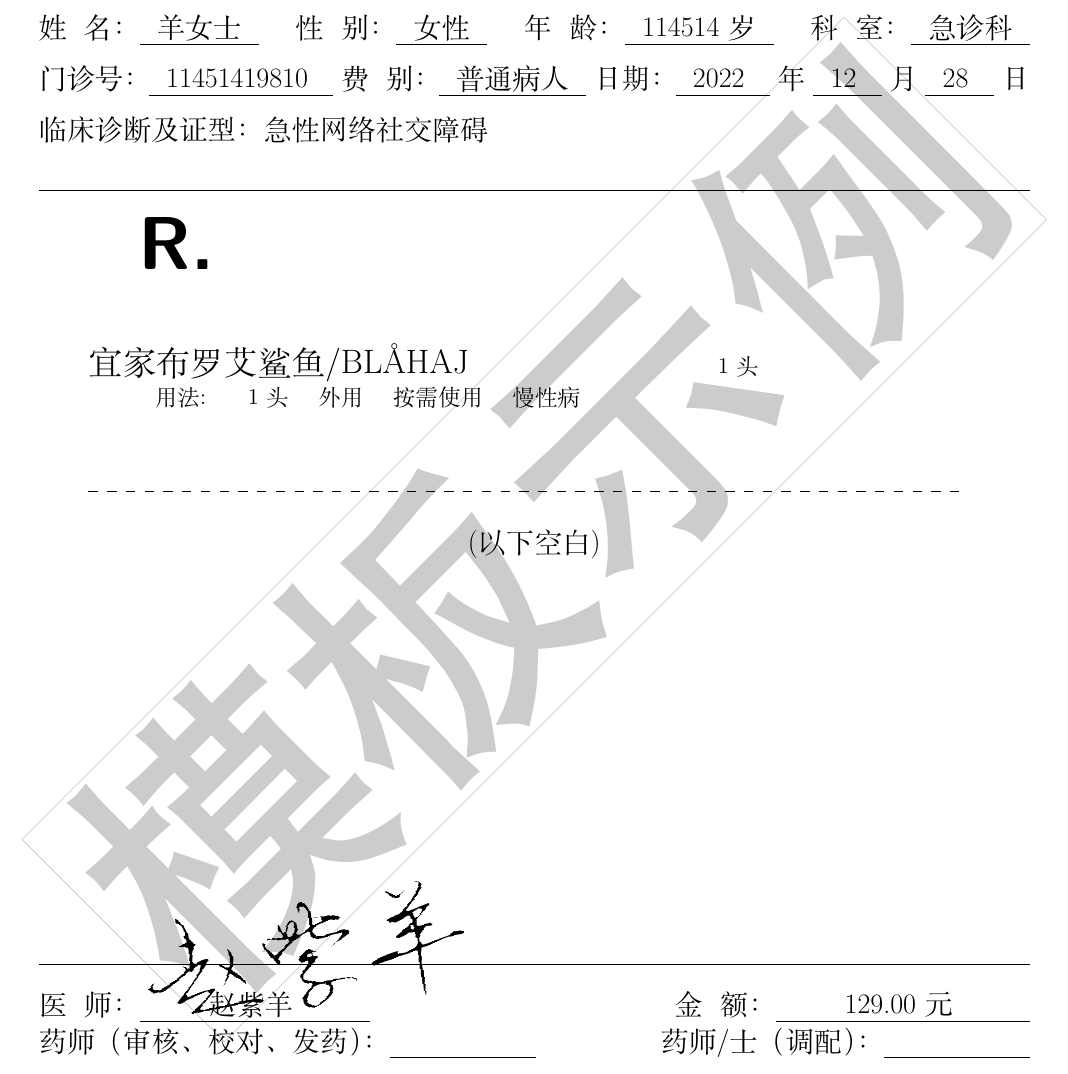
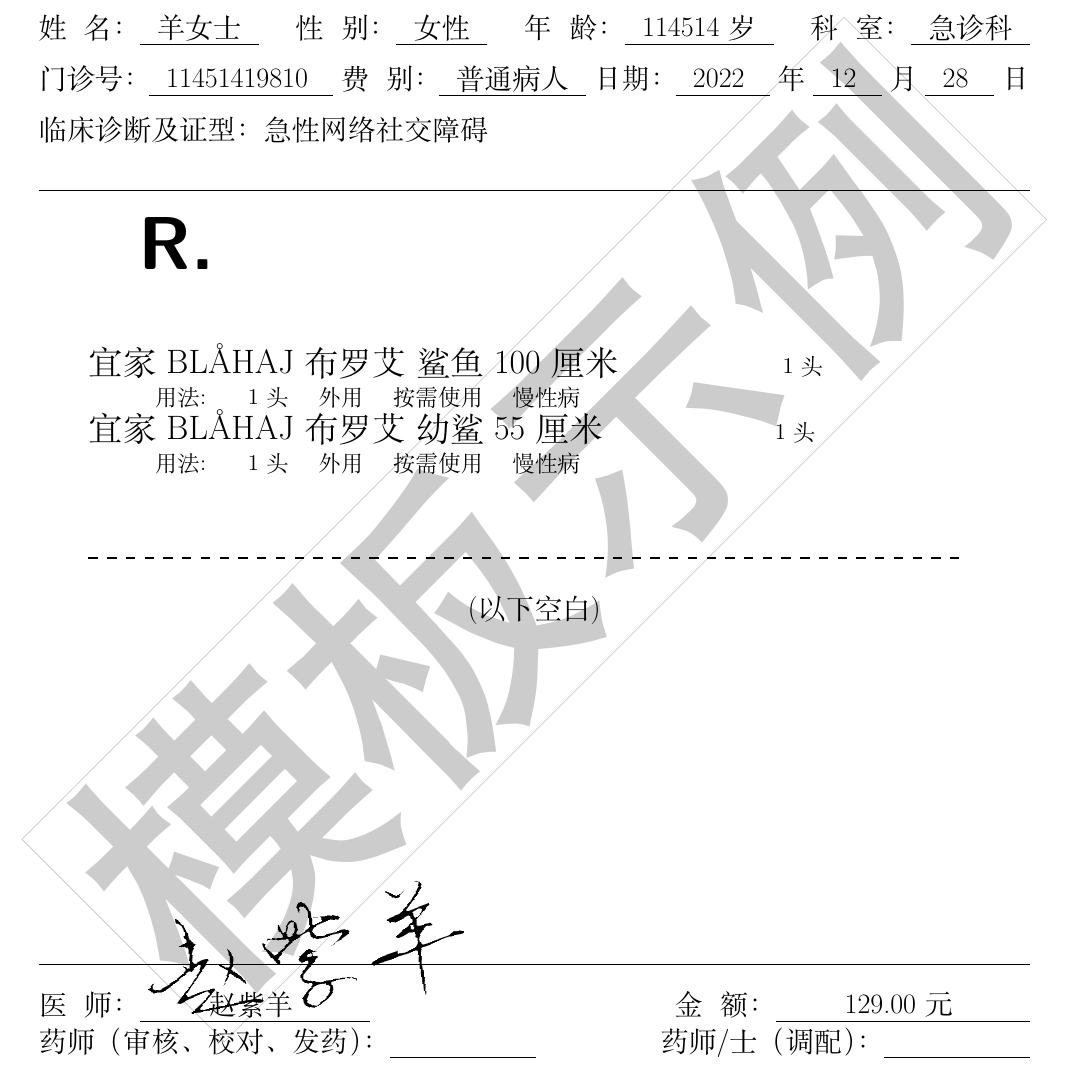
Before and after one commit to YukariChiba/prescription, a LaTeX document (main.tex, which reads medicine.tex): part of the page, cut so that both start at the same text. Compiled offline with XeLaTeX.

Commit message:
Add a 55cm baby shark

```diff
--- a/medicine.tex
+++ b/medicine.tex
@@ -1,5 +1,5 @@
 \blockMedicine{
-    宜家布罗艾鲨鱼/BLÅHAJ % 药品名称
+    宜家 BLÅHAJ 布罗艾\ 鲨鱼\ 100 厘米 % 药品名称
 }
 {
     1 头 % 药品数量
@@ -7,3 +7,13 @@
 {
     \quad 1头 \quad 外用 \quad 按需使用 \quad 慢性病 % 药品用法
 }
+
+\blockMedicine{
+    宜家 BLÅHAJ 布罗艾\ 幼鲨\ 55 厘米 % 药品名称
+}
+{
+    1 头 % 药品数量
+}
+{
+    \quad 1头 \quad 外用 \quad 按需使用 \quad 慢性病 % 药品用法
+}
```
Also changed, not shown: main.pdf.
